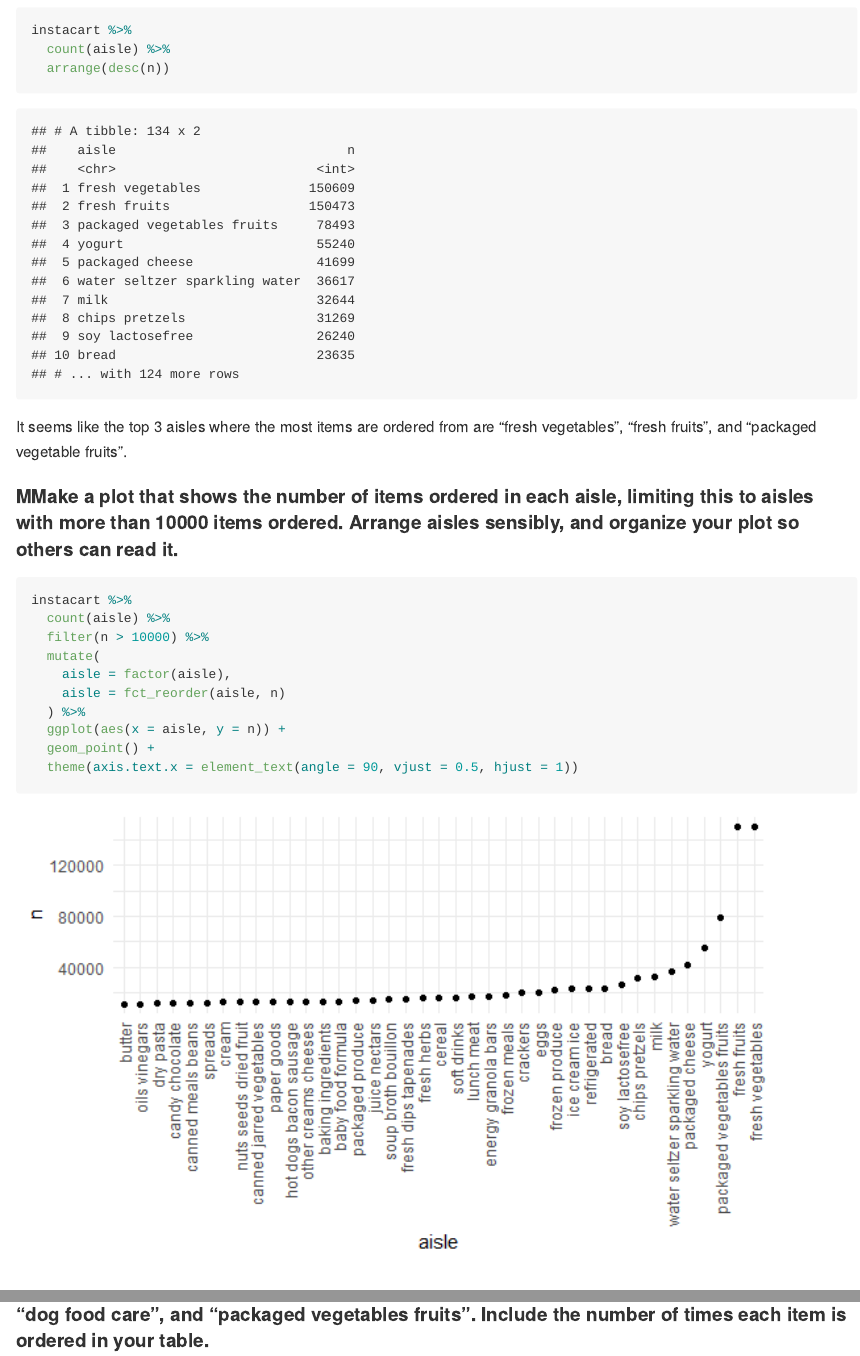
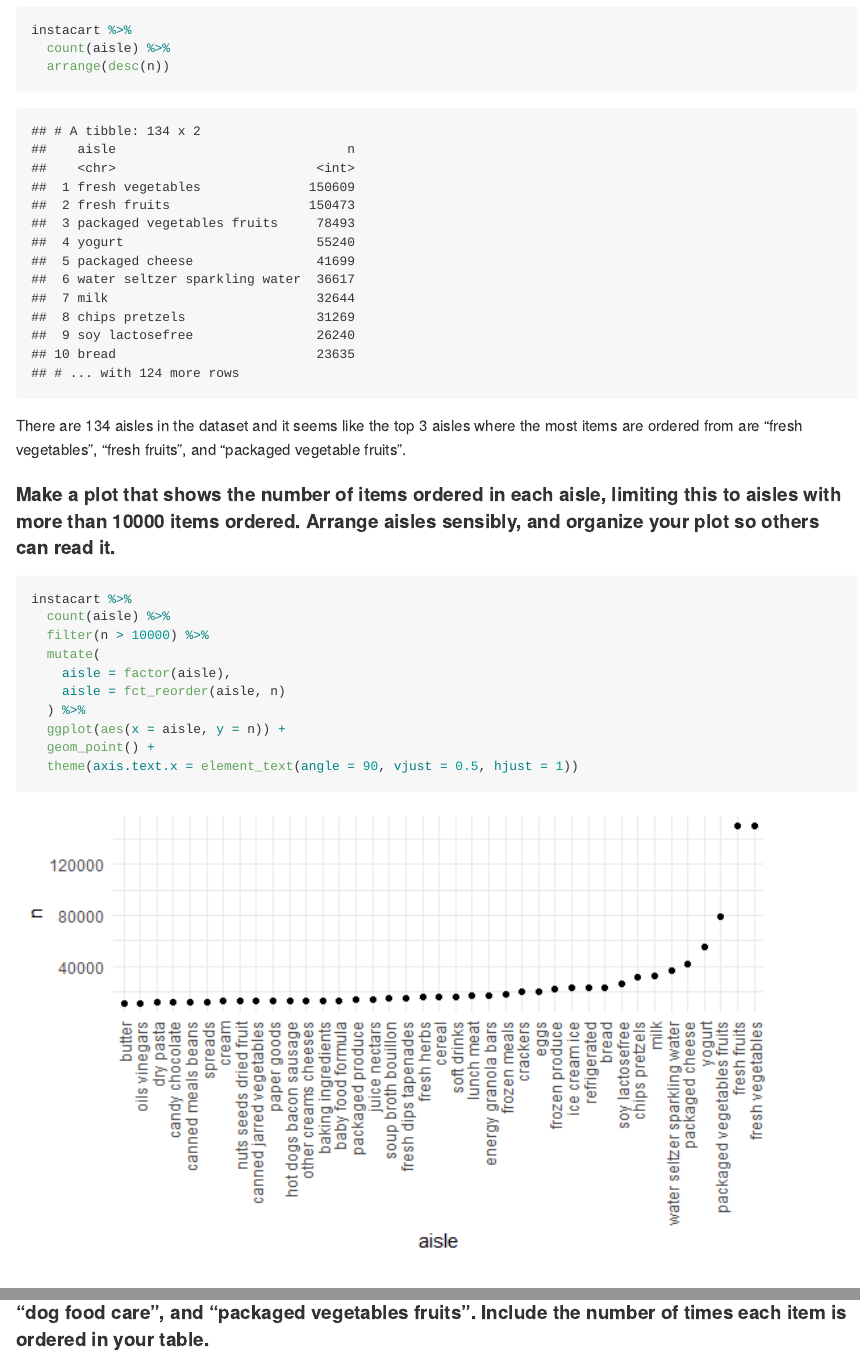
Before and after one commit to ywc1230/p8105_hw3_yc3727, an R Markdown document (p8105_hw3_yc3727.Rmd): the page in a window 1100 px wide, from 420 px down before the commit and from 1420 px down after it, so that both start at the same text, and a second part further down, joined at a grey line. The pictures show the output file p8105_hw3_yc3727.md that the author committed with the source, drawn offline in the style of GitHub.

Commit message:
More edits to Problem 1

````diff
--- a/p8105_hw3_yc3727.Rmd
+++ b/p8105_hw3_yc3727.Rmd
@@ -37,6 +37,9 @@ knitr::opts_chunk$set(
 
 ```{r}
 data("instacart")
+
+head(instacart)
+summary(instacart)
 ```
 
 This dataset contains `r nrow(instacart)` rows and `r ncol(instacart)` columns.
@@ -51,9 +54,9 @@ instacart %>%
   arrange(desc(n))
 ```
 
-It seems like the top 3 aisles where the most items are ordered from are "fresh vegetables", "fresh fruits", and "packaged vegetable fruits".
+There are 134 aisles in the dataset and it seems like the top 3 aisles where the most items are ordered from are "fresh vegetables", "fresh fruits", and "packaged vegetable fruits".
 
-#### MMake a plot that shows the number of items ordered in each aisle, limiting this to aisles with more than 10000 items ordered. Arrange aisles sensibly, and organize your plot so others can read it.
+#### Make a plot that shows the number of items ordered in each aisle, limiting this to aisles with more than 10000 items ordered. Arrange aisles sensibly, and organize your plot so others can read it.
 
 ```{r}
 instacart %>%
````
Also changed, not shown: p8105_hw3_yc3727.md.
